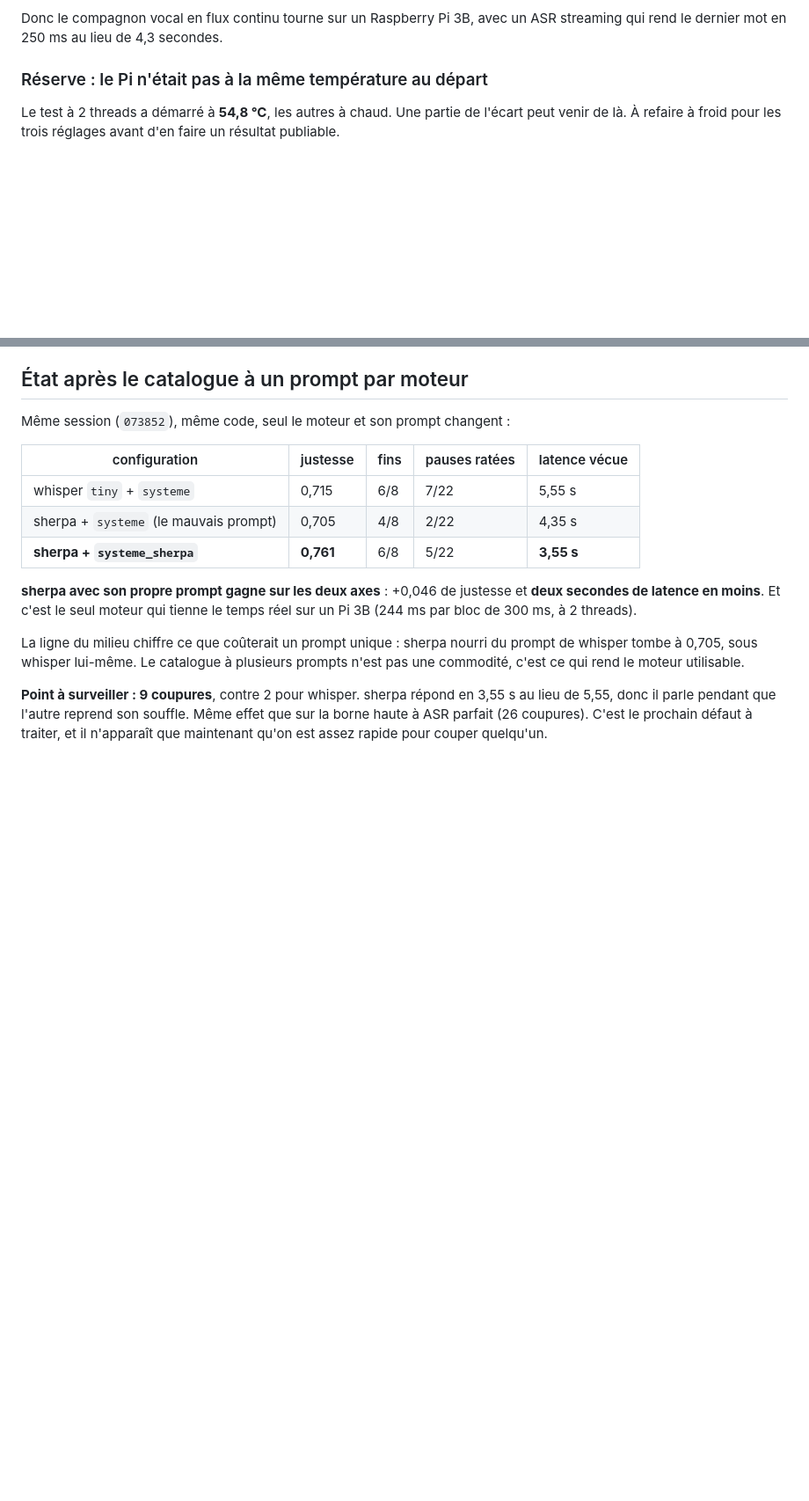
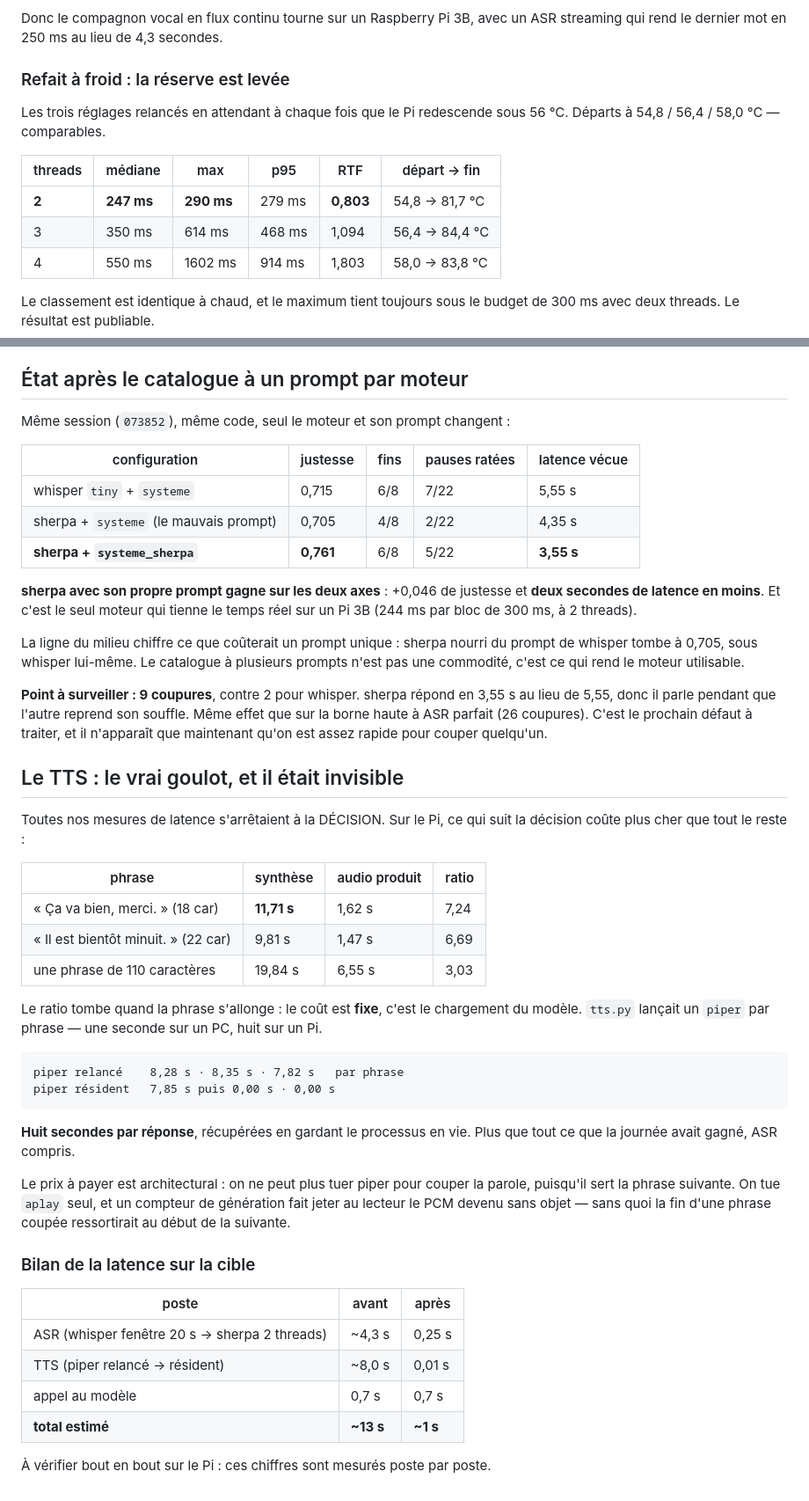
Before and after one commit to lexoyo/microturn, a Markdown page: bench/JOURNAL.md, 2 parts joined by grey strips. Shown at 88% size. Drawn GitHub-style; blank space fills up the shorter version.

Commit message:
threads a froid : la reserve est levee, 2 threads gagne franchement
Departs a 54,8 / 56,4 / 58,0 C. Median 247 ms contre 350 et 550, et le maximum
tient sous 300 ms. Classement identique a chaud.

Bilan latence sur la cible : ~13 s -> ~1 s, poste par poste.

Co-Authored-By: Claude Opus 5 <noreply@anthropic.com>

```diff
--- a/bench/JOURNAL.md
+++ b/bench/JOURNAL.md
@@ -343,11 +343,19 @@ médiane — aucun bloc ne dépasse. C'est ce qui sépare « ça passe en moyenn
 Donc le compagnon vocal en flux continu tourne sur un Raspberry Pi 3B, avec un
 ASR streaming qui rend le dernier mot en 250 ms au lieu de 4,3 secondes.
 
-### Réserve : le Pi n'était pas à la même température au départ
+### Refait à froid : la réserve est levée
 
-Le test à 2 threads a démarré à **54,8 °C**, les autres à chaud. Une partie de
-l'écart peut venir de là. À refaire à froid pour les trois réglages avant d'en
-faire un résultat publiable.
+Les trois réglages relancés en attendant à chaque fois que le Pi redescende
+sous 56 °C. Départs à 54,8 / 56,4 / 58,0 °C — comparables.
+
+| threads | médiane | max | p95 | RTF | départ → fin |
+|---|---|---|---|---|---|
+| **2** | **247 ms** | **290 ms** | 279 ms | **0,803** | 54,8 → 81,7 °C |
+| 3 | 350 ms | 614 ms | 468 ms | 1,094 | 56,4 → 84,4 °C |
+| 4 | 550 ms | 1602 ms | 914 ms | 1,803 | 58,0 → 83,8 °C |
+
+Le classement est identique à chaud, et le maximum tient toujours sous le budget
+de 300 ms avec deux threads. Le résultat est publiable.
 
 ## État après le catalogue à un prompt par moteur
 
@@ -372,3 +380,40 @@ prompts n'est pas une commodité, c'est ce qui rend le moteur utilisable.
 Même effet que sur la borne haute à ASR parfait (26 coupures). C'est le prochain
 défaut à traiter, et il n'apparaît que maintenant qu'on est assez rapide pour
 couper quelqu'un.
+
+## Le TTS : le vrai goulot, et il était invisible
+
+Toutes nos mesures de latence s'arrêtaient à la DÉCISION. Sur le Pi, ce qui suit
+la décision coûte plus cher que tout le reste :
+
+| phrase | synthèse | audio produit | ratio |
+|---|---|---|---|
+| « Ça va bien, merci. » (18 car) | **11,71 s** | 1,62 s | 7,24 |
+| « Il est bientôt minuit. » (22 car) | 9,81 s | 1,47 s | 6,69 |
+| une phrase de 110 caractères | 19,84 s | 6,55 s | 3,03 |
+
+Le ratio tombe quand la phrase s'allonge : le coût est **fixe**, c'est le
+chargement du modèle. `tts.py` lançait un `piper` par phrase — une seconde sur
+un PC, huit sur un Pi.
+
+    piper relancé    8,28 s · 8,35 s · 7,82 s   par phrase
+    piper résident   7,85 s puis 0,00 s · 0,00 s
+
+**Huit secondes par réponse**, récupérées en gardant le processus en vie. Plus
+que tout ce que la journée avait gagné, ASR compris.
+
+Le prix à payer est architectural : on ne peut plus tuer piper pour couper la
+parole, puisqu'il sert la phrase suivante. On tue `aplay` seul, et un compteur
+de génération fait jeter au lecteur le PCM devenu sans objet — sans quoi la fin
+d'une phrase coupée ressortirait au début de la suivante.
+
+### Bilan de la latence sur la cible
+
+| poste | avant | après |
+|---|---|---|
+| ASR (whisper fenêtre 20 s → sherpa 2 threads) | ~4,3 s | 0,25 s |
+| TTS (piper relancé → résident) | ~8,0 s | 0,01 s |
+| appel au modèle | 0,7 s | 0,7 s |
+| **total estimé** | **~13 s** | **~1 s** |
+
+À vérifier bout en bout sur le Pi : ces chiffres sont mesurés poste par poste.
```
